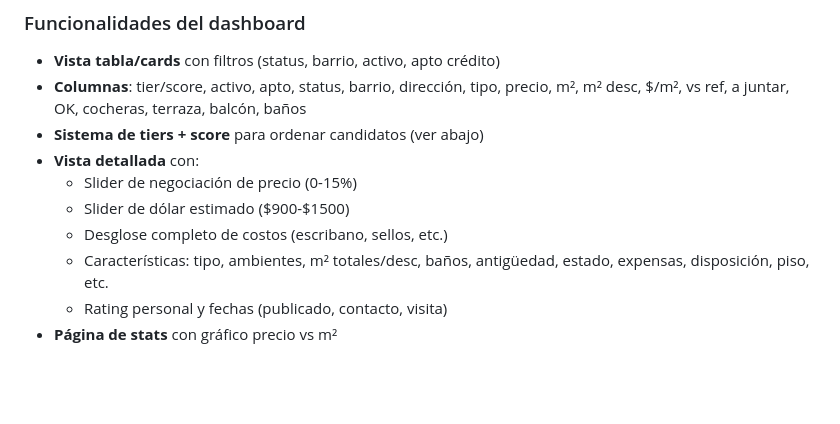
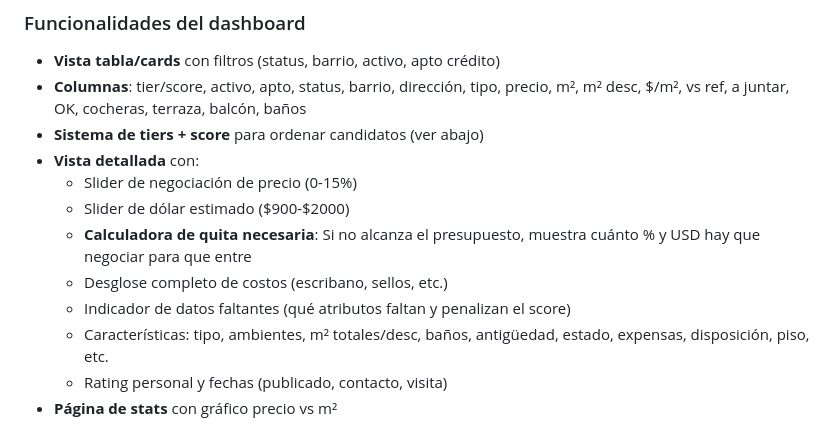
Before and after one commit to JulianGhi/buscador-casita-chiquis, a Markdown page: CLAUDE.md, the part around one of its changes. GitHub-like rendering; blank space fills up the shorter version.

```diff
--- a/CLAUDE.md
+++ b/CLAUDE.md
@@ -145,8 +145,10 @@ docs/
 - **Sistema de tiers + score** para ordenar candidatos (ver abajo)
 - **Vista detallada** con:
   - Slider de negociación de precio (0-15%)
-  - Slider de dólar estimado ($900-$1500)
+  - Slider de dólar estimado ($900-$2000)
+  - **Calculadora de quita necesaria**: Si no alcanza el presupuesto, muestra cuánto % y USD hay que negociar para que entre
   - Desglose completo de costos (escribano, sellos, etc.)
+  - Indicador de datos faltantes (qué atributos faltan y penalizan el score)
   - Características: tipo, ambientes, m² totales/desc, baños, antigüedad, estado, expensas, disposición, piso, etc.
   - Rating personal y fechas (publicado, contacto, visita)
 - **Página de stats** con gráfico precio vs m²
```
Also changed, not shown: other parts of CLAUDE.md (+62 -0 lines).
